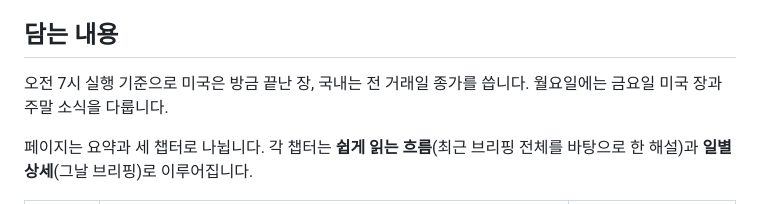
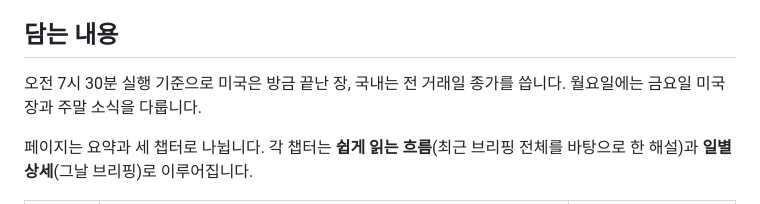
Before and after one commit to GeonHyeock/morning-briefing, a Markdown page: README.md, the part around the change. Drawn GitHub-style.

```diff
--- a/README.md
+++ b/README.md
@@ -16,7 +16,7 @@
 
 ## 담는 내용
 
-오전 7시 실행 기준으로 미국은 방금 끝난 장, 국내는 전 거래일 종가를 씁니다. 월요일에는 금요일 미국 장과 주말 소식을 다룹니다.
+오전 7시 30분 실행 기준으로 미국은 방금 끝난 장, 국내는 전 거래일 종가를 씁니다. 월요일에는 금요일 미국 장과 주말 소식을 다룹니다.
 
 페이지는 요약과 세 챕터로 나뉩니다. 각 챕터는 **쉽게 읽는 흐름**(최근 브리핑 전체를 바탕으로 한 해설)과 **일별 상세**(그날 브리핑)로 이루어집니다.
 
```
